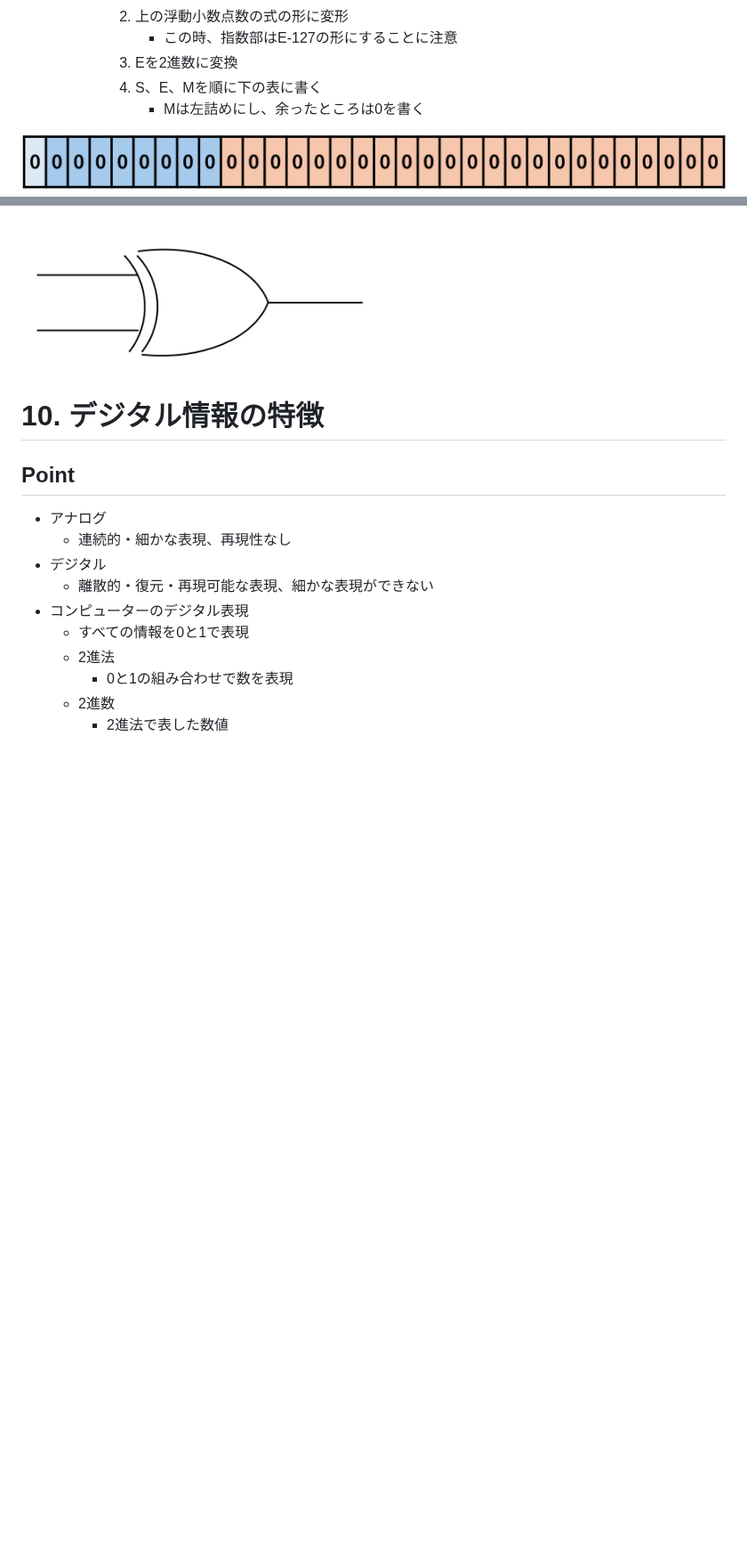
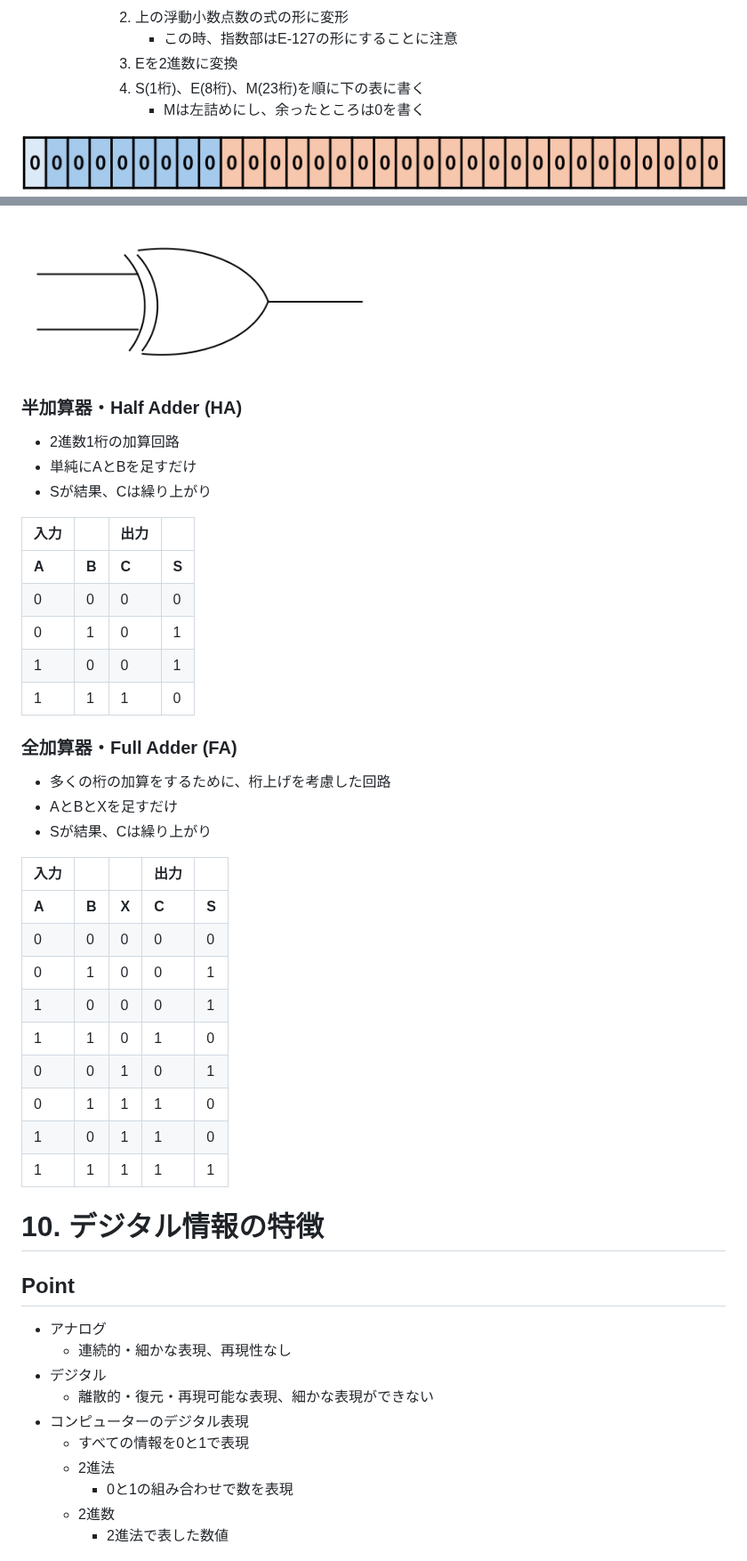
Before and after one commit to Kisaraki2021/OTH-Information-I, a Markdown page: docs/s1-final.md, 2 parts joined by grey strips. Shown at 89% size. Rendered like a GitHub page; blank space fills up the shorter version.

Commit message:
やっと内容できた

```diff
--- a/docs/s1-final.md
+++ b/docs/s1-final.md
@@ -81,7 +82,7 @@
             2. 上の浮動小数点数の式の形に変形
                 - この時、指数部はE-127の形にすることに注意
             3. Eを2進数に変換
-            4. S、E、Mを順に下の表に書く
+            4. S(1桁)、E(8桁)、M(23桁)を順に下の表に書く
                 - Mは左詰めにし、余ったところは0を書く
 
 ![alt text](resource/bit_table.png)
@@ -166,6 +167,38 @@
 
 <img src="./resource/XOR.png" width="50%">
 
+### 半加算器・Half Adder (HA)
+- 2進数1桁の加算回路
+- 単純にAとBを足すだけ
+- Sが結果、Cは繰り上がり
+
+| **入力**   |     | **出力** |      |
+|-------|-------|---------|-------|
+| **A** | **B** | **C** | **S** |
+| 0 | 0 |  0  |   0   |
+| 0 | 1 |  0  |   1   |
+| 1 | 0 |  0  |   1   |
+| 1 | 1 |  1  |   0   |
+
+### 全加算器・Full Adder (FA)
+- 多くの桁の加算をするために、桁上げを考慮した回路
+- AとBとXを足すだけ
+- Sが結果、Cは繰り上がり
+
+| **入力** |      |     | **出力** |          |
+|------------|------| ---|------------|----------|
+| **A** | **B** | **X** | **C** | **S** |
+| 0 | 0  | 0  |  0  |  0   |
+| 0 | 1  | 0  |  0  |  1   |
+| 1 | 0  | 0  |  0  |  1   |
+| 1 | 1  | 0  |  1  |  0   |
+| 0 | 0  | 1  |  0  |  1   |
+| 0 | 1  | 1  |  1  |  0   |
+| 1 | 0  | 1  |  1  |  0   |
+| 1 | 1  | 1  |  1  |  1   |
+
+
+
 # 10. デジタル情報の特徴
 ## Point
 - アナログ
```
Also changed, not shown: other parts of docs/s1-final.md (+2 -1 lines).
